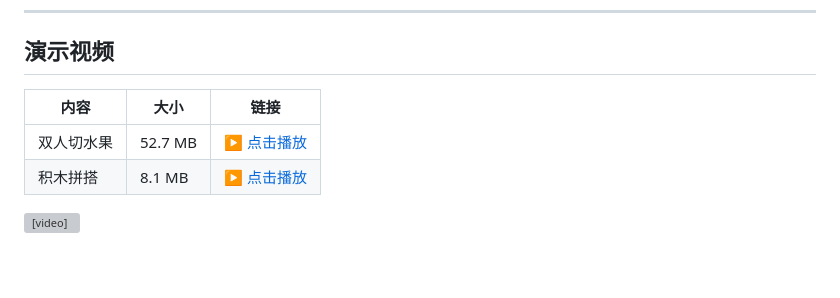
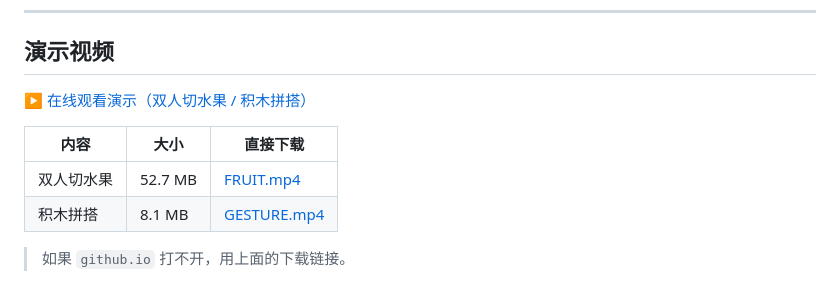
Before and after one commit to 07xzh/scnu_light_chasing_project, a Markdown page: docs/体感游戏_Windows复现教程.md, the part around the change. Drawn GitHub-style; grey boxes are pictures that could not be loaded.

Commit message:
docs: point video links to GitHub Pages player

```diff
--- a/docs/体感游戏_Windows复现教程.md
+++ b/docs/体感游戏_Windows复现教程.md
@@ -470,9 +470,11 @@ return float(np.median(patch))
 
 ## 演示视频
 
-| 内容 | 大小 | 链接 |
+[▶ 在线观看演示（双人切水果 / 积木拼搭）](https://07xzh.github.io/scnu_light_chasing_project/videos.html)
+
+| 内容 | 大小 | 直接下载 |
 |---|---|---|
-| 双人切水果 | 52.7 MB | [▶ 点击播放](../videos/FRUIT.mp4) |
-| 积木拼搭 | 8.1 MB | [▶ 点击播放](../videos/GESTURE.mp4) |
+| 双人切水果 | 52.7 MB | [FRUIT.mp4](../videos/FRUIT.mp4) |
+| 积木拼搭 | 8.1 MB | [GESTURE.mp4](../videos/GESTURE.mp4) |
 
-<video src="../videos/FRUIT.mp4" controls width="720"></video>
+> 如果 `github.io` 打不开，用上面的下载链接。
```
Also changed, not shown: docs/ASL手语识别系统_零基础复现手册.md (+3 -3 lines).
